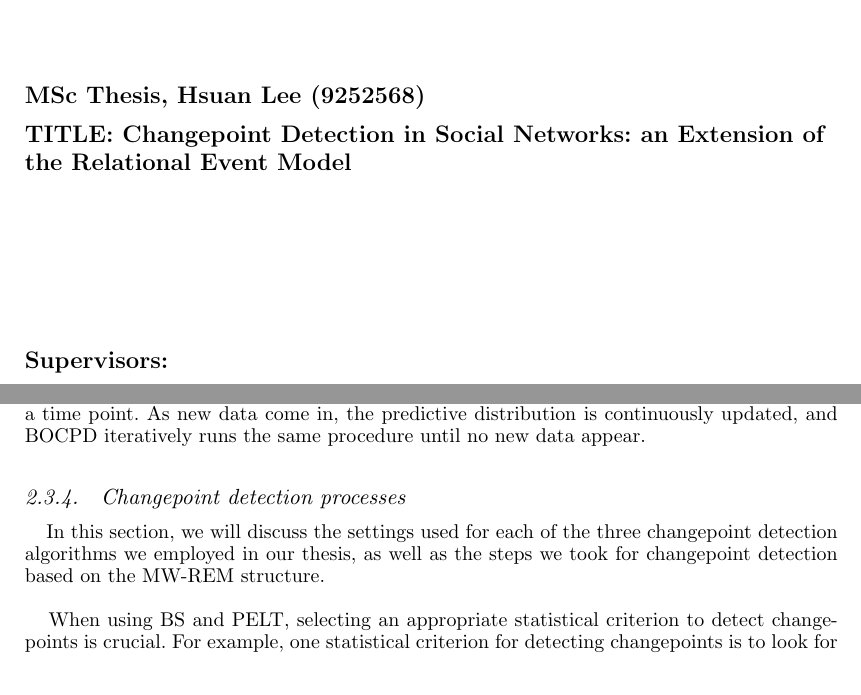
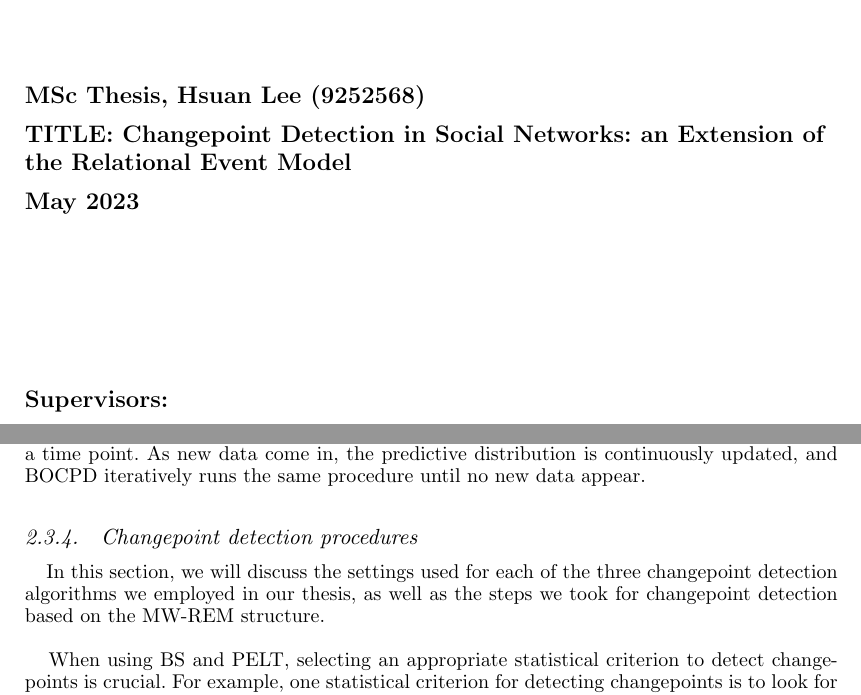
Before and after one commit to HsuanLee01/CP_Detection_in_Social_Networks, a LaTeX document (Latex_ResearchReport/CP Detection in SNs_an Extension of REM.tex): two parts of pages 1 and 8 of 20, joined at a grey line, cut so that both start at the same text. Compiled offline with pdfLaTeX.

Commit message:
little adjustment

```diff
--- a/Latex_ResearchReport/CP Detection in SNs_an Extension of REM.tex
+++ b/Latex_ResearchReport/CP Detection in SNs_an Extension of REM.tex
@@ -130,6 +130,8 @@
     	\textbf{MSc Thesis, Hsuan Lee (9252568)} \\
 	    \vspace{0.2cm}
 	    \textbf{TITLE: Changepoint Detection in Social Networks: an Extension of the Relational Event Model} \\
+	    \vspace{0.2cm}
+	    \textbf{May 2023} \\
 
 	    \vspace{3cm}
 	    \textbf{Supervisors:} \\
@@ -347,7 +349,7 @@
 
 	Overall, BOCPD starts by building the predictive distribution from the potential locations of changepoints, which reveals any prior knowledge regarding the data generation process. Based on the given predictive distribution, BOCPD computes the run length probability at a time point. As new data come in, the predictive distribution is continuously updated, and BOCPD iteratively runs the same procedure until no new data appear.
 
-	\subsubsection{Changepoint detection processes} \label{sec:our method}
+	\subsubsection{Changepoint detection procedures} \label{sec:our method}
 
 	\hspace{0.27cm} In this section, we will discuss the settings used for each of the three changepoint detection algorithms we employed in our thesis, as well as the steps we took for changepoint detection based on the MW-REM structure. \\
 
```
Also changed, not shown: Latex_ResearchReport/CP Detection in SNs_an Extension of REM.pdf.
